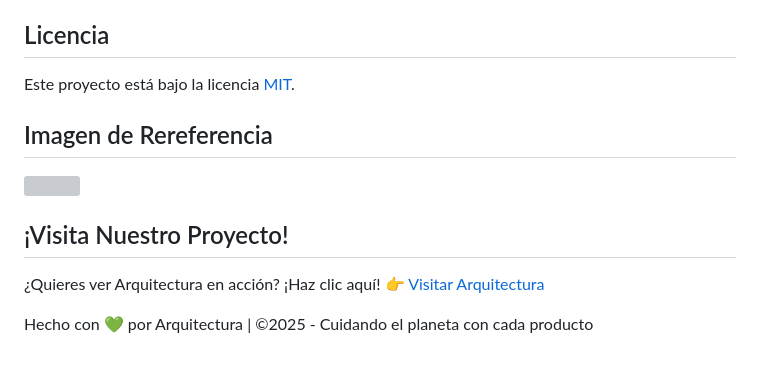
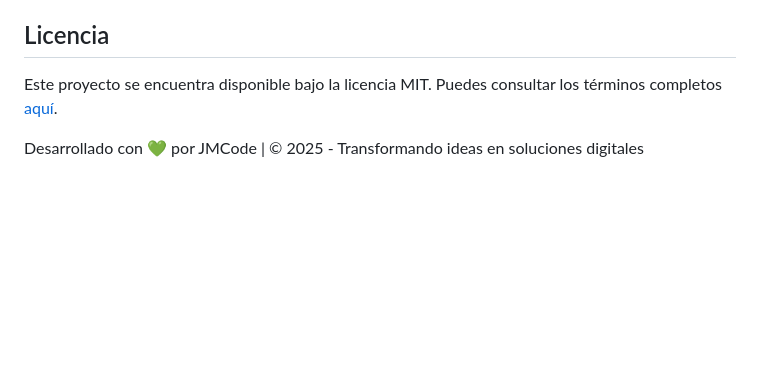
Before and after one commit to JmAtochePascual/Arquitectura, a Markdown page: README.md, the part around one of its changes. GitHub-like rendering; blank space fills up the shorter version; grey boxes are pictures that could not be loaded.

```diff
--- a/README.md
+++ b/README.md
@@ -60,14 +74,6 @@ Si deseas contribuir al proyecto, por favor sigue estos pasos en orden:
 
 ## Licencia
 
-Este proyecto está bajo la licencia [MIT](https://opensource.org/licenses/MIT).
+Este proyecto se encuentra disponible bajo la licencia MIT. Puedes consultar los términos completos [aquí](https://opensource.org/licenses/MIT).
 
-## Imagen de Rereferencia
-
-![](https://i.postimg.cc/7PzMj6dd/arquitectura.png)
-
-## ¡Visita Nuestro Proyecto!
-
-¿Quieres ver Arquitectura en acción? ¡Haz clic aquí! 👉 [Visitar Arquitectura](https://jmatochepascual.github.io/Arquitectura/)
-
-Hecho con 💚 por Arquitectura | ©2025 - Cuidando el planeta con cada producto
+Desarrollado con 💚 por JMCode | © 2025 - Transformando ideas en soluciones digitales
```
Also changed, not shown: other parts of README.md (+28 -14 lines).
